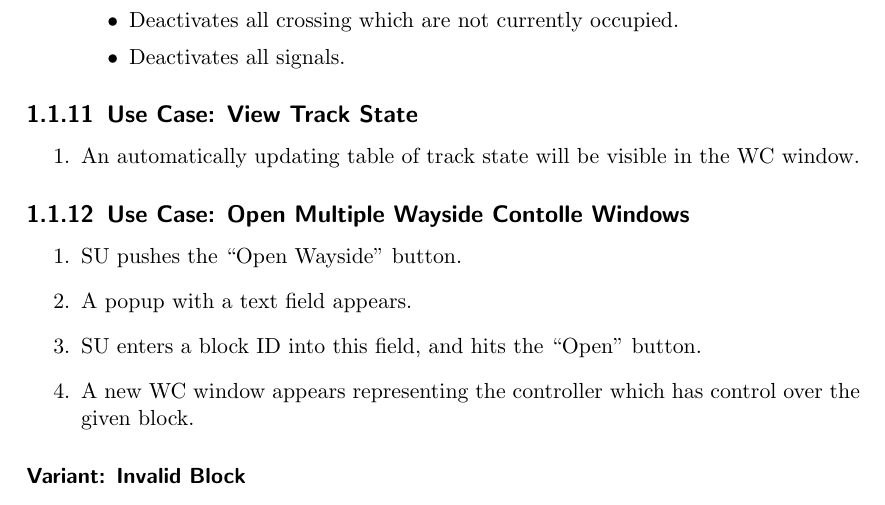
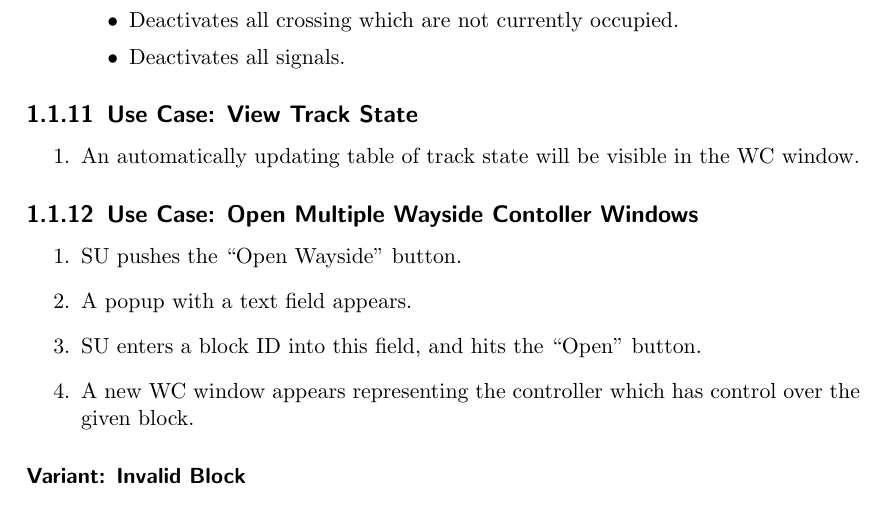
Before and after one commit to TrainingMontage/test, a LaTeX document (work_packages/work_package_2/wayside.tex): part of page 5 of 13, cut so that both start at the same text. Compiled offline with pdfLaTeX.

Commit message:
spelling error

```diff
--- a/work_packages/work_package_2/wayside.tex
+++ b/work_packages/work_package_2/wayside.tex
@@ -247,7 +247,7 @@
         \item An automatically updating table of track state will be visible in the WC window.
     \end{enumerate}
 
-    \use{Open Multiple Wayside Contolle Windows}
+    \use{Open Multiple Wayside Contoller Windows}
     \begin{enumerate}
         \item SU pushes the ``Open Wayside'' button.
         \item A popup with a text field appears.
```
